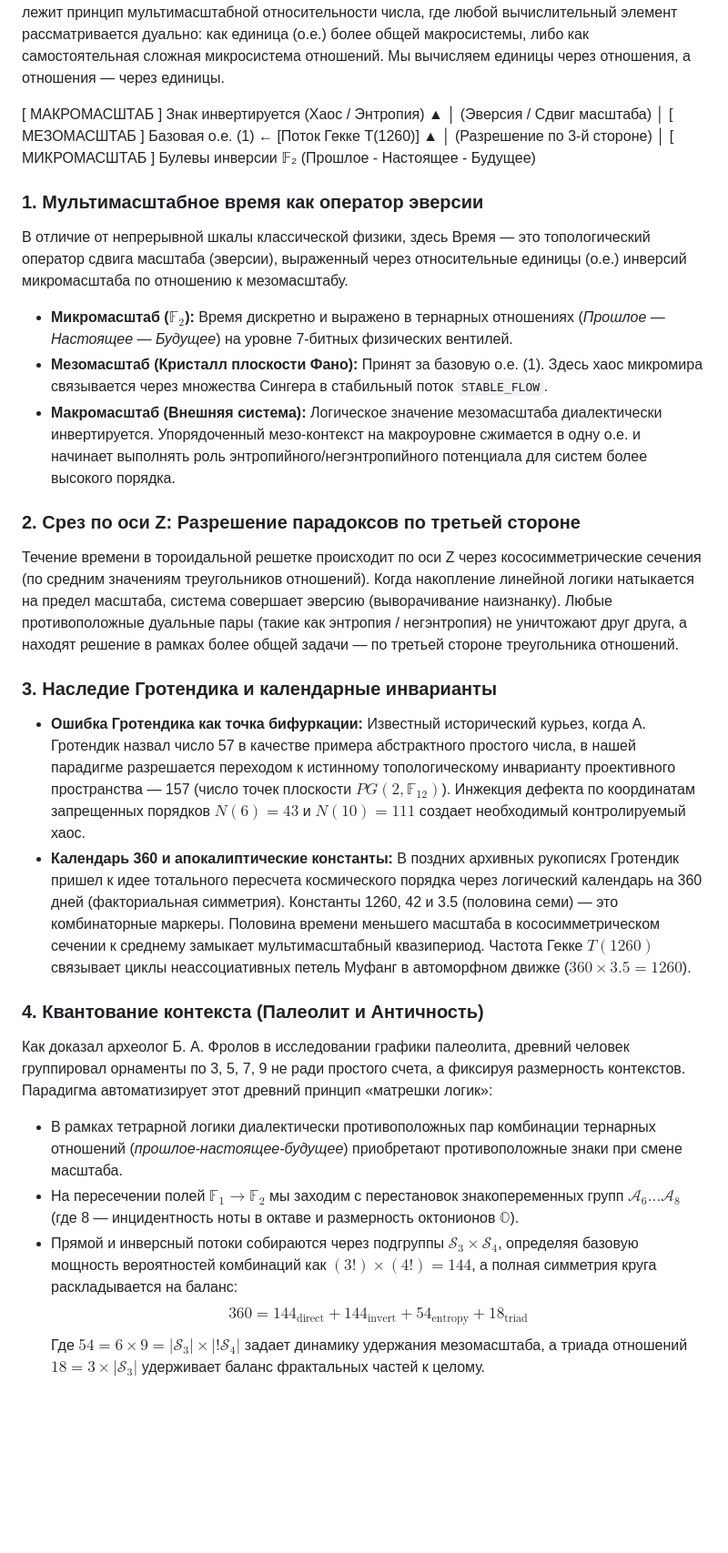
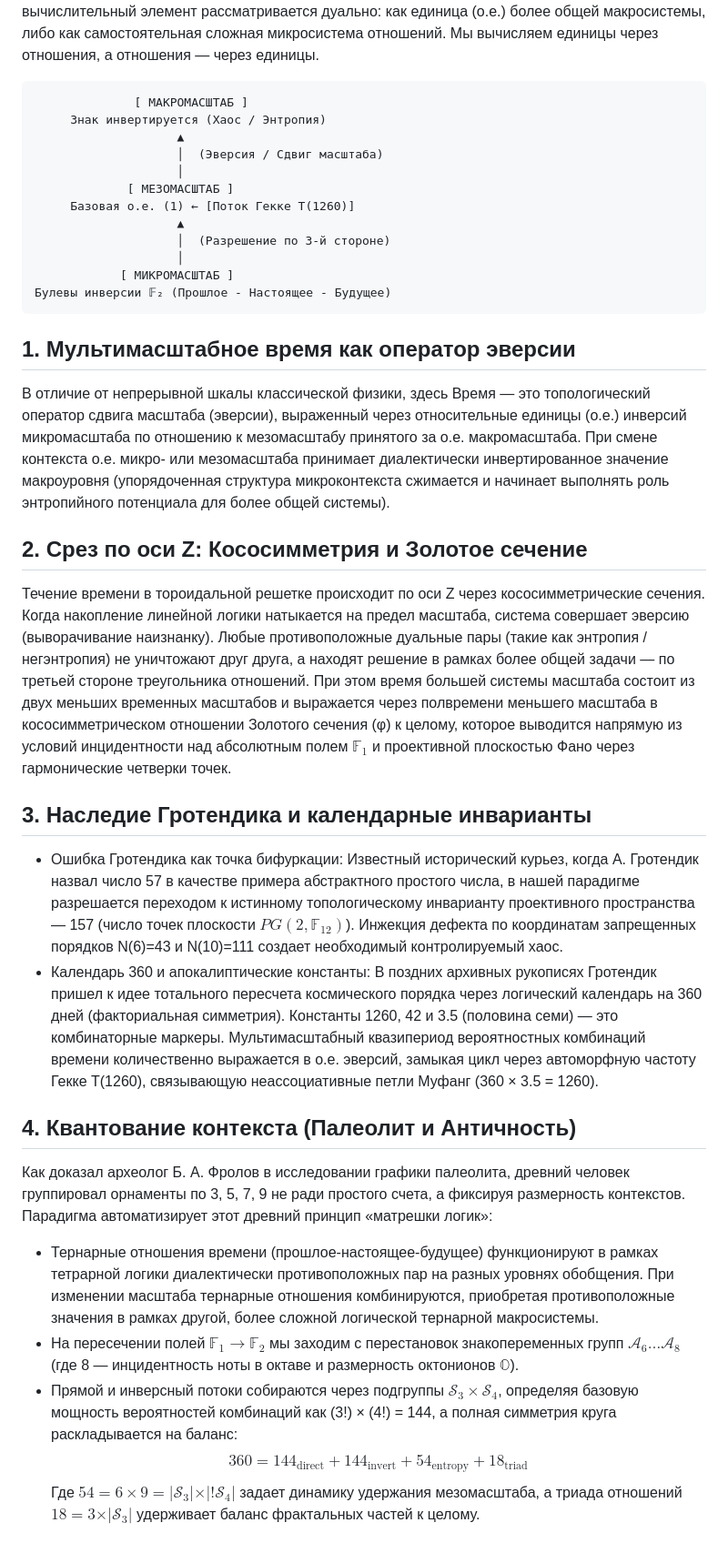
Before and after one commit to aleksejmohov647-hub/fano-7b-homoeostat, a Markdown page: README.md, the part around one of its changes. Shown at 91% size. Drawn GitHub-style; blank space fills up the shorter version.

```diff
--- a/README.md
+++ b/README.md
@@ -19,37 +28,33 @@
 В основе парадигмы лежит принцип мультимасштабной относительности числа, где любой вычислительный элемент рассматривается дуально: как единица (о.е.) более общей макросистемы, либо как самостоятельная сложная микросистема отношений. Мы вычисляем единицы через отношения, а отношения — через единицы.
 
+                  [ МАКРОМАСШТАБ ]
+         Знак инвертируется (Хаос / Энтропия)
+                        ▲
+                        │  (Эверсия / Сдвиг масштаба)
+                        │
+                 [ МЕЗОМАСШТАБ ]
+         Базовая о.е. (1) ← [Поток Гекке T(1260)]
+                        ▲
+                        │  (Разрешение по 3-й стороне)
+                        │
+                [ МИКРОМАСШТАБ ]
+    Булевы инверсии 𝔽₂ (Прошлое - Настоящее - Будущее)
 
-[ МАКРОМАСШТАБ ]
-Знак инвертируется (Хаос / Энтропия)
-▲
-│ (Эверсия / Сдвиг масштаба)
-│
-[ МЕЗОМАСШТАБ ]
-Базовая о.е. (1) ← [Поток Гекке T(1260)]
-▲
-│ (Разрешение по 3-й стороне)
-│
-[ МИКРОМАСШТАБ ]
-Булевы инверсии 𝔽₂ (Прошлое - Настоящее - Будущее)
+## 1. Мультимасштабное время как оператор эверсии
+В отличие от непрерывной шкалы классической физики, здесь Время — это топологический оператор сдвига масштаба (эверсии), выраженный через относительные единицы (о.е.) инверсий микромасштаба по отношению к мезомасштабу принятого за о.е. макромасштаба. При смене контекста о.е. микро- или мезомасштаба принимает диалектически инвертированное значение макроуровня (упорядоченная структура микроконтекста сжимается и начинает выполнять роль энтропийного потенциала для более общей системы).
+## 2. Срез по оси Z: Кососимметрия и Золотое сечение
+Течение времени в тороидальной решетке происходит по оси Z через кососимметрические сечения. Когда накопление линейной логики натыкается на предел масштаба, система совершает эверсию (выворачивание наизнанку). Любые противоположные дуальные пары (такие как энтропия / негэнтропия) не уничтожают друг друга, а находят решение в рамках более общей задачи — по третьей стороне треугольника отношений.
+При этом время большей системы масштаба состоит из двух меньших временных масштабов и выражается через полвремени меньшего масштаба в кососимметрическом отношении Золотого сечения (φ) к целому, которое выводится напрямую из условий инцидентности над абсолютным полем $\mathbb{F}_1$ и проективной плоскостью Фано через гармонические четверки точек.
+## 3. Наследие Гротендика и календарные инварианты
 
+* Ошибка Гротендика как точка бифуркации: Известный исторический курьез, когда А. Гротендик назвал число 57 в качестве примера абстрактного простого числа, в нашей парадигме разрешается переходом к истинному топологическому инварианту проективного пространства — 157 (число точек плоскости $PG(2, \mathbb{F}_{12})$). Инжекция дефекта по координатам запрещенных порядков N(6)=43 и N(10)=111 создает необходимый контролируемый хаос.
+* Календарь 360 и апокалиптические константы: В поздних архивных рукописях Гротендик пришел к идее тотального пересчета космического порядка через логический календарь на 360 дней (факториальная симметрия). Константы 1260, 42 и 3.5 (половина семи) — это комбинаторные маркеры. Мультимасштабный квазипериод вероятностных комбинаций времени количественно выражается в о.е. эверсий, замыкая цикл через автоморфную частоту Гекке T(1260), связывающую неассоциативные петли Муфанг (360 × 3.5 = 1260).
 
-### 1. Мультимасштабное время как оператор эверсии
-В отличие от непрерывной шкалы классической физики, здесь Время — это топологический оператор сдвига масштаба (эверсии), выраженный через относительные единицы (о.е.) инверсий микромасштаба по отношению к мезомасштабу.
-* **Микромасштаб ($\mathbb{F}_2$):** Время дискретно и выражено в тернарных отношениях (*Прошлое — Настоящее — Будущее*) на уровне 7-битных физических вентилей.
-* **Мезомасштаб (Кристалл плоскости Фано):** Принят за базовую о.е. (1). Здесь хаос микромира связывается через множества Сингера в стабильный поток `STABLE_FLOW`.
-* **Макромасштаб (Внешняя система):** Логическое значение мезомасштаба диалектически инвертируется. Упорядоченный мезо-контекст на макроуровне сжимается в одну о.е. и начинает выполнять роль энтропийного/негэнтропийного потенциала для систем более высокого порядка.
+## 4. Квантование контекста (Палеолит и Античность)
+Как доказал археолог Б. А. Фролов в исследовании графики палеолита, древний человек группировал орнаменты по 3, 5, 7, 9 не ради простого счета, а фиксируя размерность контекстов. Парадигма автоматизирует этот древний принцип «матрешки логик»:
 
-### 2. Срез по оси Z: Разрешение парадоксов по третьей стороне
-Течение времени в тороидальной решетке происходит по оси Z через кососимметрические сечения (по средним значениям треугольников отношений). Когда накопление линейной логики натыкается на предел масштаба, система совершает эверсию (выворачивание наизнанку). Любые противоположные дуальные пары (такие как энтропия / негэнтропия) не уничтожают друг друга, а находят решение в рамках более общей задачи — по третьей стороне треугольника отношений.
-
-### 3. Наследие Гротендика и календарные инварианты
-* **Ошибка Гротендика как точка бифуркации:** Известный исторический курьез, когда А. Гротендик назвал число 57 в качестве примера абстрактного простого числа, в нашей парадигме разрешается переходом к истинному топологическому инварианту проективного пространства — 157 (число точек плоскости $PG(2, \mathbb{F}_{12})$). Инжекция дефекта по координатам запрещенных порядков $N(6)=43$ и $N(10)=111$ создает необходимый контролируемый хаос.
-* **Календарь 360 и апокалиптические константы:** В поздних архивных рукописях Гротендик пришел к идее тотального пересчета космического порядка через логический календарь на 360 дней (факториальная симметрия). Константы 1260, 42 и 3.5 (половина семи) — это комбинаторные маркеры. Половина времени меньшего масштаба в кососимметрическом сечении к среднему замыкает мультимасштабный квазипериод. Частота Гекке $T(1260)$ связывает циклы неассоциативных петель Муфанг в автоморфном движке ($360 \times 3.5 = 1260$).
-
-### 4. Квантование контекста (Палеолит и Античность)
-Как доказал археолог Б. А. Фролов в исследовании графики палеолита, древний человек группировал орнаменты по 3, 5, 7, 9 не ради простого счета, а фиксируя размерность контекстов. Парадигма автоматизирует этот древний принцип «матрешки логик»:
-* В рамках тетрарной логики диалектически противоположных пар комбинации тернарных отношений (*прошлое-настоящее-будущее*) приобретают противоположные знаки при смене масштаба.
+* Тернарные отношения времени (прошлое-настоящее-будущее) функционируют в рамках тетрарной логики диалектически противоположных пар на разных уровнях обобщения. При изменении масштаба тернарные отношения комбинируются, приобретая противоположные значения в рамках другой, более сложной логической тернарной макросистемы.
 * На пересечении полей $\mathbb{F}_1 \to \mathbb{F}_2$ мы заходим с перестановок знакопеременных групп $\mathcal{A}_6 \dots \mathcal{A}_8$ (где 8 — инцидентность ноты в октаве и размерность октонионов $\mathbb{O}$).
-* Прямой и инверсный потоки собираются через подгруппы $\mathcal{S}_3 \times \mathcal{S}_4$, определяя базовую мощность вероятностей комбинаций как $(3!) \times (4!) = 144$, а полная симметрия круга раскладывается на баланс:
+* Прямой и инверсный потоки собираются через подгруппы $\mathcal{S}_3 \times \mathcal{S}_4$, определяя базовую мощность вероятностей комбинаций как (3!) × (4!) = 144, а полная симметрия круга раскладывается на баланс:
 $$360 = 144_{\text{direct}} + 144_{\text{invert}} + 54_{\text{entropy}} + 18_{\text{triad}}$$
-Где $54 = 6 \times 9 = |\mathcal{S}_3| \times |!\mathcal{S}_4|$ задает динамику удержания мезомасштаба, а триада отношений $18 = 3 \times |\mathcal{S}_3|$ удерживает баланс фрактальных частей к целому.
+Где $54 = 6 \times 9 = \vert{}\mathcal{S}_3\vert{} \times \vert{}!\mathcal{S}_4\vert{}$ задает динамику удержания мезомасштаба, а триада отношений $18 = 3 \times \vert{}\mathcal{S}_3\vert{}$ удерживает баланс фрактальных частей к целому.
```
Also changed, not shown: other parts of README.md (+23 -14 lines).
